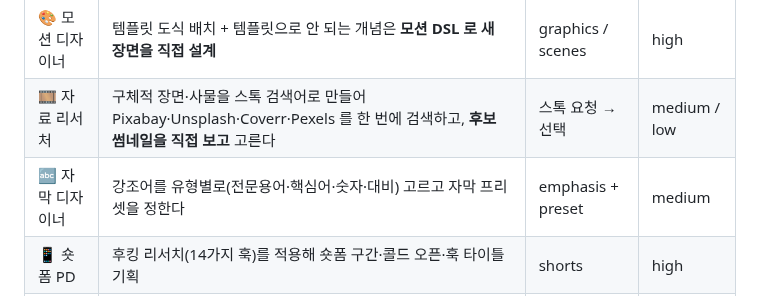
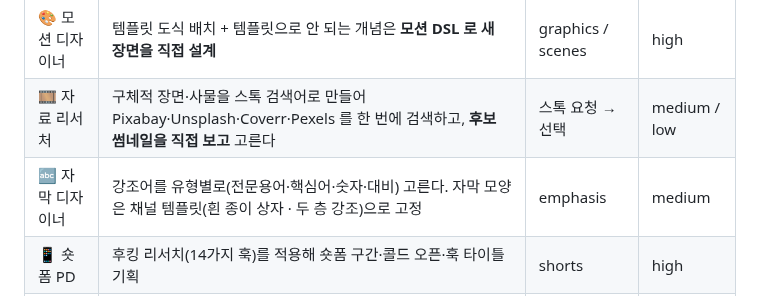
Before and after one commit to CHIDdesign/Choi-Explains-Design, a Markdown page: docs/AI_스튜디오.md, the part around the change. GitHub-like rendering.

```diff
--- a/docs/AI_스튜디오.md
+++ b/docs/AI_스튜디오.md
@@ -12,7 +12,7 @@ Choi Studio 는 Claude 한 번에게 "알아서 편집해"라고 맡기지 않
 | ✂️ 편집 감독 | 불필요한 발화를 추가로 자르고, 논점 전환과 결론을 강조 순간으로 표시(천천히 당기는 글라이드 + 콜아웃) | drop / punch | medium |
 | 🎨 모션 디자이너 | 템플릿 도식 배치 + 템플릿으로 안 되는 개념은 **모션 DSL 로 새 장면을 직접 설계** | graphics / scenes | high |
 | 🎞 자료 리서처 | 구체적 장면·사물을 스톡 검색어로 만들어 Pixabay·Unsplash·Coverr·Pexels 를 한 번에 검색하고, **후보 썸네일을 직접 보고** 고른다 | 스톡 요청 → 선택 | medium / low |
-| 🔤 자막 디자이너 | 강조어를 유형별로(전문용어·핵심어·숫자·대비) 고르고 자막 프리셋을 정한다 | emphasis + preset | medium |
+| 🔤 자막 디자이너 | 강조어를 유형별로(전문용어·핵심어·숫자·대비) 고른다. 자막 모양은 채널 템플릿(흰 종이 상자 · 두 층 강조)으로 고정 | emphasis | medium |
 | 📱 숏폼 PD | 후킹 리서치(14가지 훅)를 적용해 숏폼 구간·콜드 오픈·훅 타이틀 기획 | shorts | high |
 | ✍️ 카피라이터 | 유튜브 제목 5안, 설명란, 해시태그, 썸네일 문구, 고정 댓글 | youtube | medium |
 | 🧐 아트 디렉터 | 렌더된 스틸만 보고(블라인드 비평) 넘침·가독성·과밀·강조색 남용을 지적 | 수정 지시 | high |
```
Also changed, not shown: README.md (+1 -1 lines), prompts/agents/captions.md (+3 -2 lines), docs/images/sample_output.png, 4 other files.
